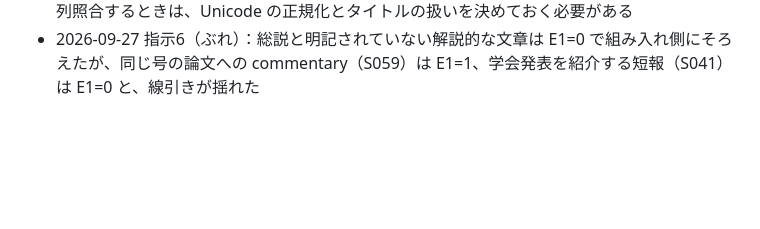
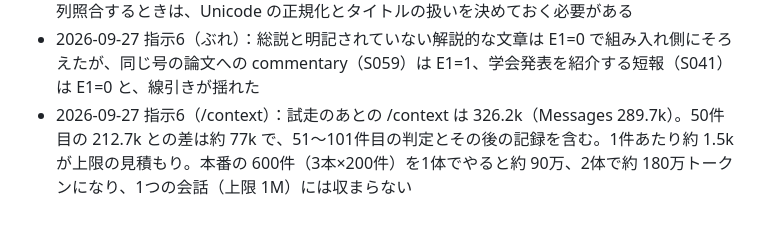
Before and after one commit to HerzLeben/pubmed-slr-screening, a Markdown page: docs/HARNESS.md, the part around the change. Drawn GitHub-style; blank space fills up the shorter version.

```diff
--- a/docs/HARNESS.md
+++ b/docs/HARNESS.md
@@ -56,3 +56,4 @@
 - 2026-09-27 指示6（結果）：101件を本体1つで判定。組み入れ 36、除外 65。重複させた PMID 24411699（S020 と S082）は全基準で同じ判定だったが、S082 の判定中に S020 と同じ抄録だと本体が気づいていた（独立した2回の判定とは言えない）。ほかに、別の PMID で同じ抄録の「Reprint」（29032264 と 29425516、S048 と S056）もあり、同じ判定にした
 - 2026-09-27 指示6（引用）：逐語の引用の決まりに外れたものが 16/101件。タイトルからの引用 7件、抄録に無い文字列 9件。9件のうち5件はハイフン・空白の文字の違いで正規化すれば一致、4件（S030、S042、S051、S064）は抄録の語を縮めた・言い換えたもの。hook で文字列照合するときは、Unicode の正規化とタイトルの扱いを決めておく必要がある
 - 2026-09-27 指示6（ぶれ）：総説と明記されていない解説的な文章は E1=0 で組み入れ側にそろえたが、同じ号の論文への commentary（S059）は E1=1、学会発表を紹介する短報（S041）は E1=0 と、線引きが揺れた
+- 2026-09-27 指示6（/context）：試走のあとの /context は 326.2k（Messages 289.7k）。50件目の 212.7k との差は約 77k で、51〜101件目の判定とその後の記録を含む。1件あたり約 1.5k が上限の見積もり。本番の 600件（3本×200件）を1体でやると約 90万、2体で約 180万トークンになり、1つの会話（上限 1M）には収まらない
```
Also changed, not shown: docs/prompts/log.md (+6 -0 lines).
